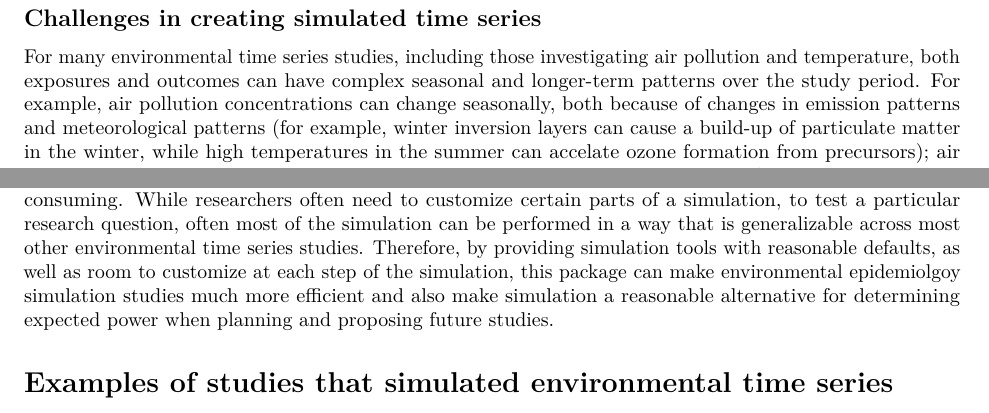
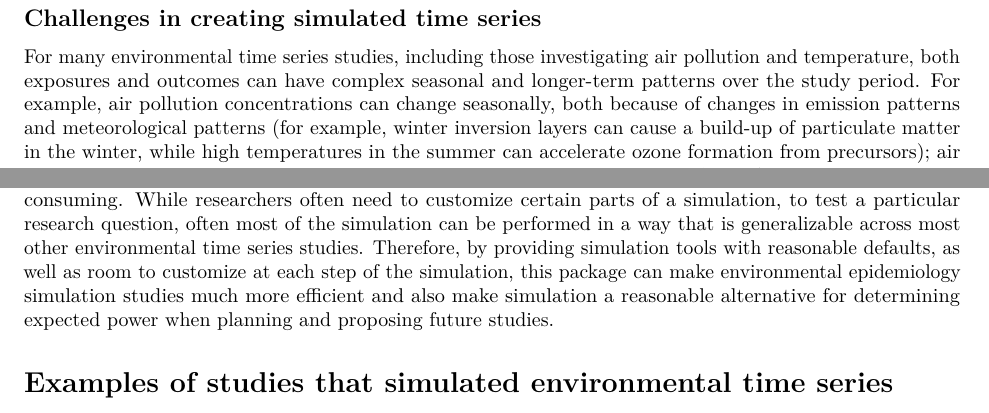
Before and after one commit to sakoehler7/eesim, an R Markdown document (writing/JSSDraft/JSSDraft.Rmd): two parts of page 2 of 5, joined at a grey line, cut so that both start at the same text. Rendered offline with R 4.5, knitr and Pandoc, then LaTeX, with nearby package versions; drawn as R Markdown's standard PDF in place of the format the file asks for.

Commit message:
Copyediting

```diff
--- a/writing/JSSDraft/JSSDraft.Rmd
+++ b/writing/JSSDraft/JSSDraft.Rmd
@@ -58,7 +58,7 @@ Several R packages exist that simulate data to allow model evaluation in a varie
 
 ## Challenges in creating simulated time series
 
-For many environmental time series studies, including those investigating air pollution and temperature, both exposures and outcomes can have complex seasonal and longer-term patterns over the study period. For example, air pollution concentrations can change seasonally, both because of changes in emission patterns and meteorological patterns (for example, winter inversion layers can cause a build-up of particulate matter in the winter, while high temperatures in the summer can accelate ozone formation from precursors); air pollution concentrations can also change over years, especially with evolving Clean Air policies.
+For many environmental time series studies, including those investigating air pollution and temperature, both exposures and outcomes can have complex seasonal and longer-term patterns over the study period. For example, air pollution concentrations can change seasonally, both because of changes in emission patterns and meteorological patterns (for example, winter inversion layers can cause a build-up of particulate matter in the winter, while high temperatures in the summer can accelerate ozone formation from precursors); air pollution concentrations can also change over years, especially with evolving Clean Air policies.
 
 Exposures, outcomes, and their relationship with each other can all have complex patterns that could cause problems in epidemiological studies. For example, \citet{Armstrong2014} explain how autocorrelation in temperature data (e.g., days right after a very severe heat wave are likely to be hotter than days right after a milder heat wave) can introduce spurious results in a model testing for evidence of short-term mortality displacement following heat waves.
 
@@ -66,5 +66,5 @@ There are a few important advantages to having an open-source software package t
 
-Further, developing the code to simulate environmental time series in an appropriate way can be time consuming. While researchers often need to customize certain parts of a simulation, to test a particular research question, often most of the simulation can be performed in a way that is generalizable across most other environmental time series studies. Therefore, by providing simulation tools with reasonable defaults, as well as room to customize at each step of the simulation, this package can make environmental epidemiolgoy simulation studies much more efficient and also make simulation a reasonable alternative for determining expected power when planning and proposing future studies.
+Further, developing the code to simulate environmental time series in an appropriate way can be time consuming. While researchers often need to customize certain parts of a simulation, to test a particular research question, often most of the simulation can be performed in a way that is generalizable across most other environmental time series studies. Therefore, by providing simulation tools with reasonable defaults, as well as room to customize at each step of the simulation, this package can make environmental epidemiology simulation studies much more efficient and also make simulation a reasonable alternative for determining expected power when planning and proposing future studies.
 
 # Examples of studies that simulated environmental time series
 
```
Also changed, not shown: writing/JSSDraft/JSSDraft.Rmd (4 more changed lines).
